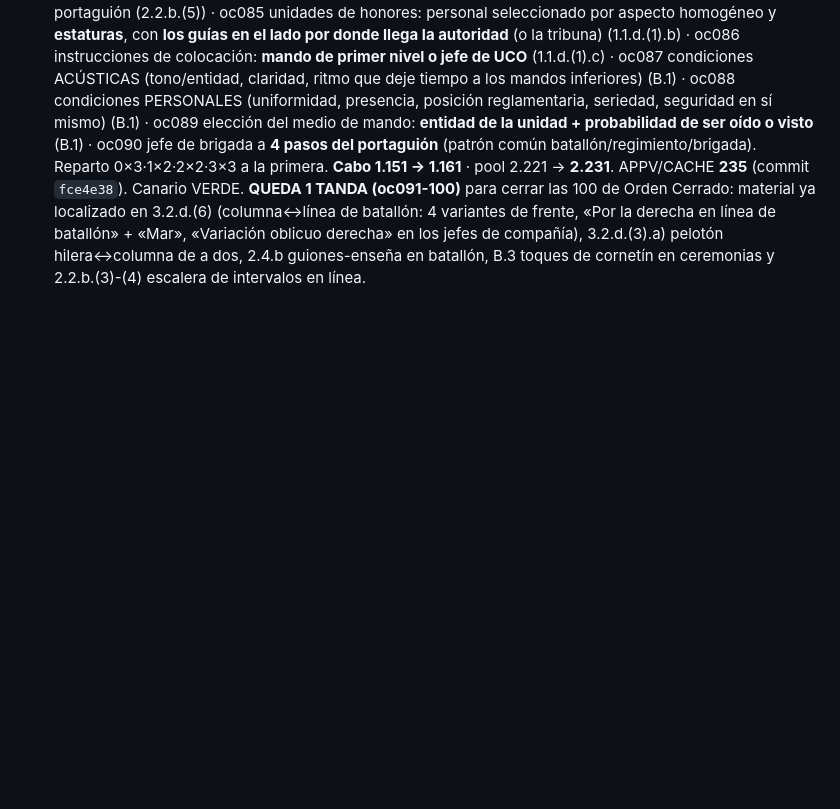
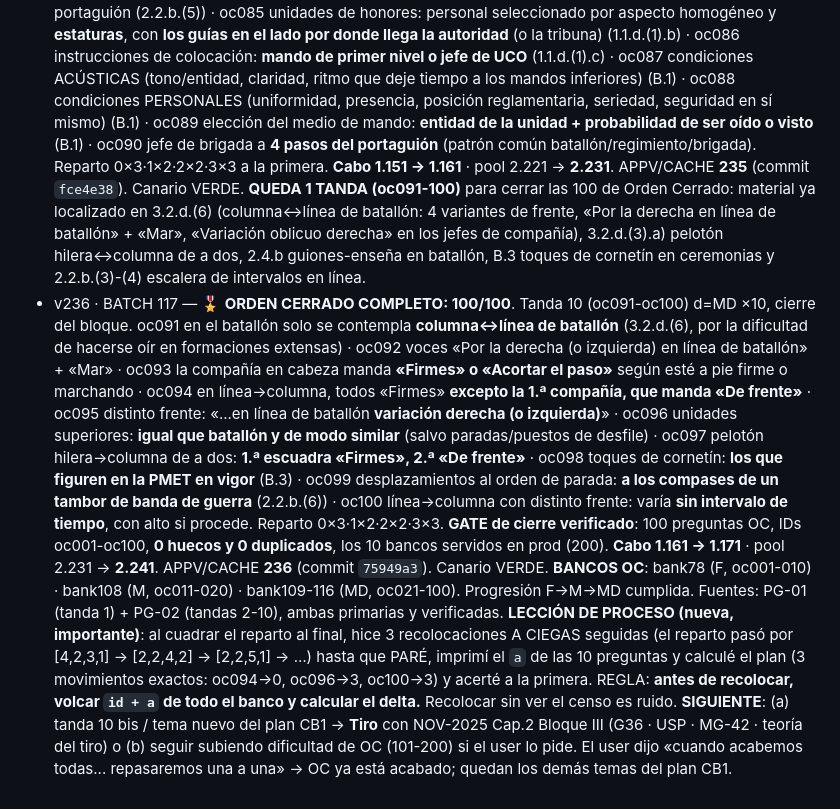
Before and after one commit to jcyebenes-hub/Academia-A-la-orden, a Markdown page: PENDIENTES-USUARIO.md, the part around the change. Drawn GitHub-style; blank space fills up the shorter version.

Commit message:
docs: CHECKSUM v236 - ORDEN CERRADO 100/100 (bank78 + bank108-116)

```diff
--- a/PENDIENTES-USUARIO.md
+++ b/PENDIENTES-USUARIO.md
@@ -289,3 +289,7 @@ NO urgentes (ya cubierto): temario CEFOT1 (tenido, 2019 y 2025) · ME7-029 Ingl
   **QUEDAN 20 OC** (oc081-100): material pendiente de minar → 3.2.d.(2) escuadra con distinto frente · 3.2.d.(3).a) hilera↔columna de a dos en el pelotón (voz «Por la izquierda en columna de a dos», «Acortar el paso»/«Paso ordinario») · 3.2.d.(6) batallón (columna↔línea de batallón, 4 variantes de frente) · 2.2.a.(5) batallón integrado en regimiento (PLMM a 9 pasos del jefe de la 1.ª compañía, banda 10 pasos delante del jefe de batallón) · 2.4.b guiones-enseña en batallón (9 variantes) · 1.1.d.(1).b) unidades de honores (selección por estatura, guías al lado de la autoridad/tribuna) · B.1 condiciones acústicas y personales · 2.2.b.(5) línea de brigada (40 pasos) y EM.
 - v235 · BATCH 116 — **ORDEN CERRADO TANDA 9 (oc081-oc090) d=MD ×10 → 90/100**. oc081 batallón dentro de regimiento: **PLMM a 9 pasos del jefe de la 1.ª compañía** y **banda a 10 pasos delante del jefe de batallón** (2.2.a.(5)) · oc082 jura de bandera, desfile de a tres bajo la bandera: jefe de compañía, **cabo mayor** y portabanderín al costado del jefe de la sección de cabeza, **cabo mayor ENTRE** el jefe de sección y el de compañía; portabanderín 2 pasos detrás del jefe de compañía (2.2.a.(2).b) · oc083 línea de brigada: **40 pasos** (2.2.b.(5)) · oc084 **EM a 9 pasos delante del jefe de la banda**; jefe de brigada a 4 pasos del portaguión (2.2.b.(5)) · oc085 unidades de honores: personal seleccionado por aspecto homogéneo y **estaturas**, con **los guías en el lado por donde llega la autoridad** (o la tribuna) (1.1.d.(1).b) · oc086 instrucciones de colocación: **mando de primer nivel o jefe de UCO** (1.1.d.(1).c) · oc087 condiciones ACÚSTICAS (tono/entidad, claridad, ritmo que deje tiempo a los mandos inferiores) (B.1) · oc088 condiciones PERSONALES (uniformidad, presencia, posición reglamentaria, seriedad, seguridad en sí mismo) (B.1) · oc089 elección del medio de mando: **entidad de la unidad + probabilidad de ser oído o visto** (B.1) · oc090 jefe de brigada a **4 pasos del portaguión** (patrón común batallón/regimiento/brigada). Reparto 0×3·1×2·2×2·3×3 a la primera. **Cabo 1.151 → 1.161** · pool 2.221 → **2.231**. APPV/CACHE **235** (commit `fce4e38`). Canario VERDE.
   **QUEDA 1 TANDA (oc091-100)** para cerrar las 100 de Orden Cerrado: material ya localizado en 3.2.d.(6) (columna↔línea de batallón: 4 variantes de frente, «Por la derecha en línea de batallón» + «Mar», «Variación oblicuo derecha» en los jefes de compañía), 3.2.d.(3).a) pelotón hilera↔columna de a dos, 2.4.b guiones-enseña en batallón, B.3 toques de cornetín en ceremonias y 2.2.b.(3)-(4) escalera de intervalos en línea.
+- v236 · BATCH 117 — 🎖️ **ORDEN CERRADO COMPLETO: 100/100**. Tanda 10 (oc091-oc100) d=MD ×10, cierre del bloque. oc091 en el batallón solo se contempla **columna↔línea de batallón** (3.2.d.(6), por la dificultad de hacerse oír en formaciones extensas) · oc092 voces «Por la derecha (o izquierda) en línea de batallón» + «Mar» · oc093 la compañía en cabeza manda **«Firmes» o «Acortar el paso»** según esté a pie firme o marchando · oc094 en línea→columna, todos «Firmes» **excepto la 1.ª compañía, que manda «De frente»** · oc095 distinto frente: «...en línea de batallón **variación derecha (o izquierda)**» · oc096 unidades superiores: **igual que batallón y de modo similar** (salvo paradas/puestos de desfile) · oc097 pelotón hilera→columna de a dos: **1.ª escuadra «Firmes», 2.ª «De frente»** · oc098 toques de cornetín: **los que figuren en la PMET en vigor** (B.3) · oc099 desplazamientos al orden de parada: **a los compases de un tambor de banda de guerra** (2.2.b.(6)) · oc100 línea→columna con distinto frente: varía **sin intervalo de tiempo**, con alto si procede. Reparto 0×3·1×2·2×2·3×3. **GATE de cierre verificado**: 100 preguntas OC, IDs oc001-oc100, **0 huecos y 0 duplicados**, los 10 bancos servidos en prod (200). **Cabo 1.161 → 1.171** · pool 2.231 → **2.241**. APPV/CACHE **236** (commit `75949a3`). Canario VERDE.
+  **BANCOS OC**: bank78 (F, oc001-010) · bank108 (M, oc011-020) · bank109-116 (MD, oc021-100). Progresión F→M→MD cumplida. Fuentes: PG-01 (tanda 1) + PG-02 (tandas 2-10), ambas primarias y verificadas.
+  **LECCIÓN DE PROCESO (nueva, importante)**: al cuadrar el reparto al final, hice 3 recolocaciones A CIEGAS seguidas (el reparto pasó por [4,2,3,1] → [2,2,4,2] → [2,2,5,1] → …) hasta que PARÉ, imprimí el `a` de las 10 preguntas y calculé el plan (3 movimientos exactos: oc094→0, oc096→3, oc100→3) y acerté a la primera. REGLA: **antes de recolocar, volcar `id + a` de todo el banco y calcular el delta.** Recolocar sin ver el censo es ruido.
+  **SIGUIENTE**: (a) tanda 10 bis / tema nuevo del plan CB1 → **Tiro** con NOV-2025 Cap.2 Bloque III (G36 · USP · MG-42 · teoría del tiro) o (b) seguir subiendo dificultad de OC (101-200) si el user lo pide. El user dijo «cuando acabemos todas... repasaremos una a una» → OC ya está acabado; quedan los demás temas del plan CB1.
```
